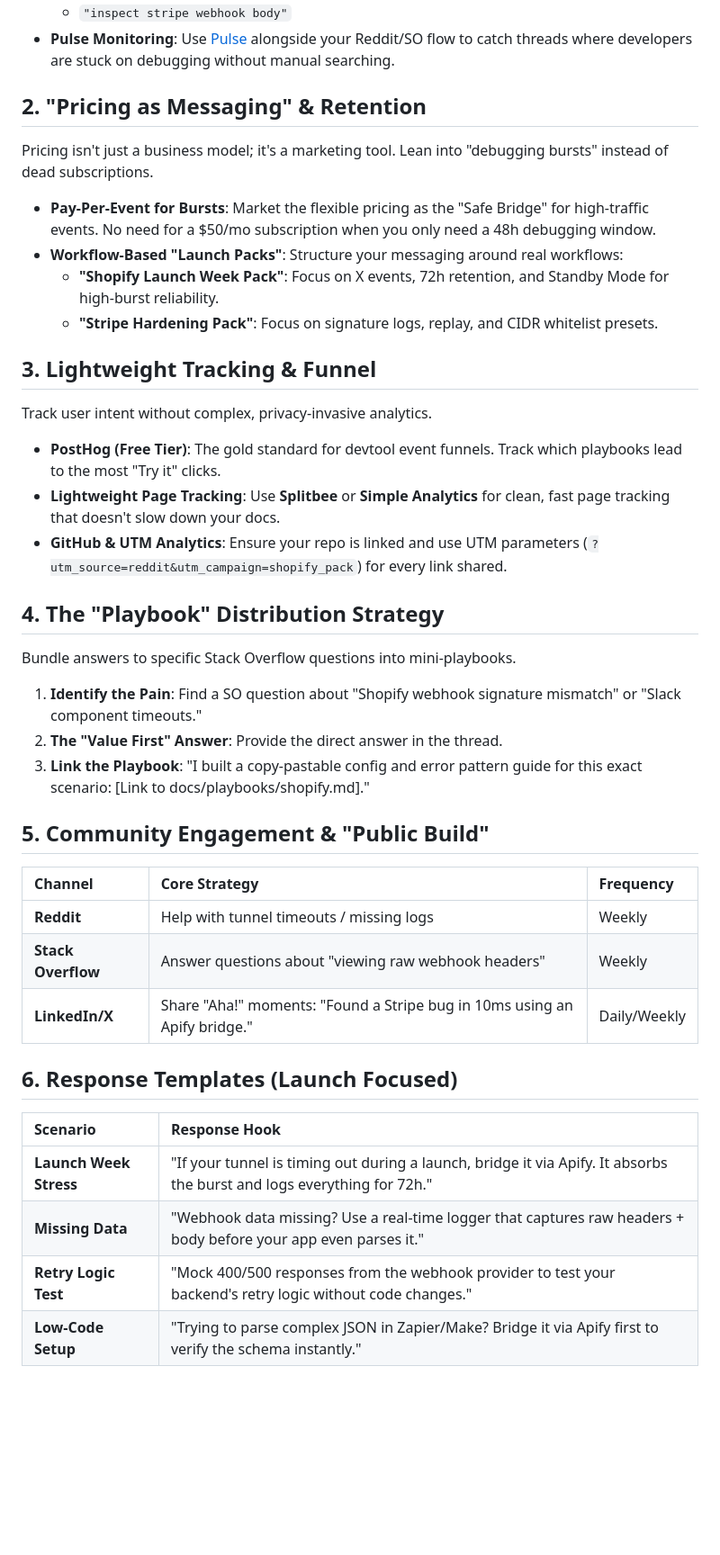
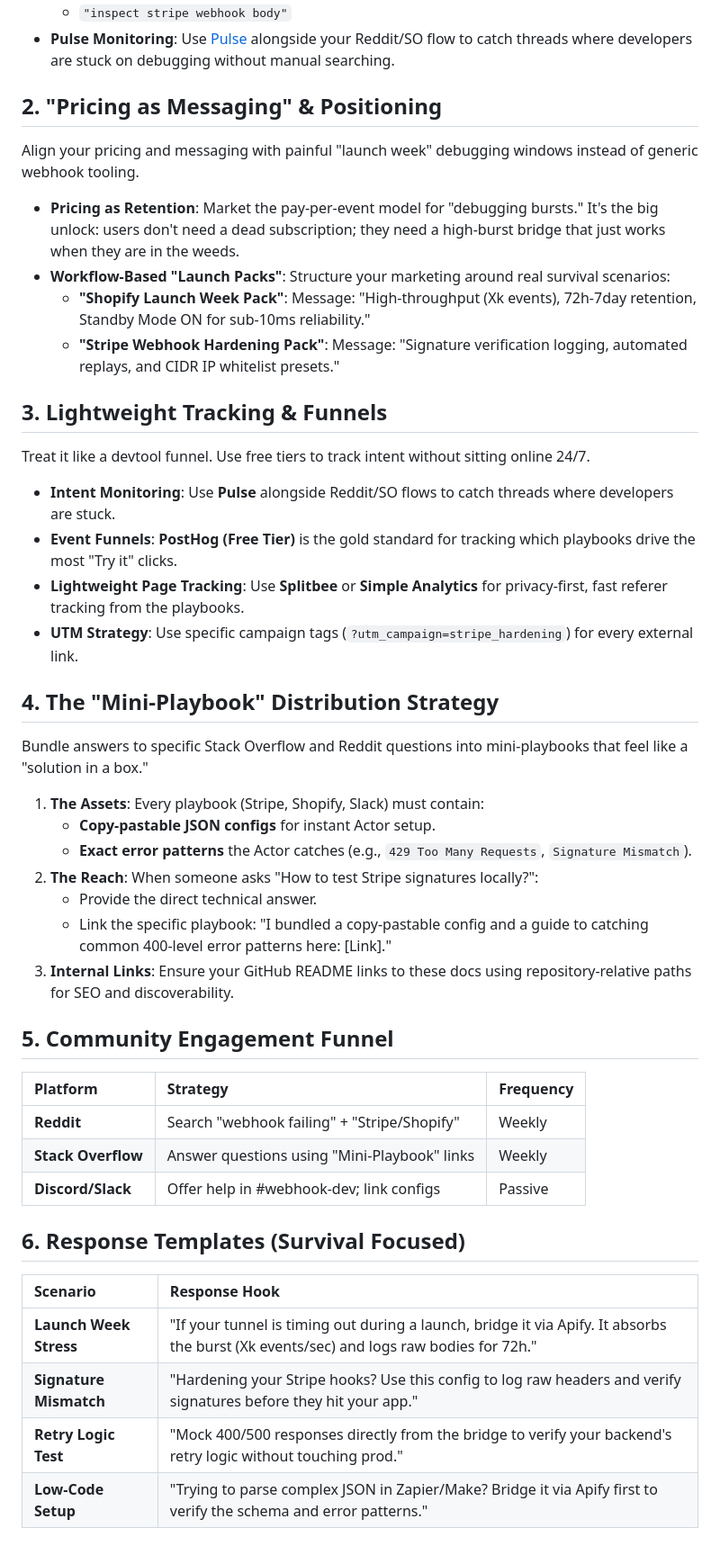
Before and after one commit to ar27111994/webhook-debugger-logger, a Markdown page: docs/growth-guide.md, the part around the change. Shown at 90% size. GitHub-like rendering; blank space fills up the shorter version.

Commit message:
docs: finalize Growth Guide with comprehensive Reddit tactical feedback

```diff
--- a/docs/growth-guide.md
+++ b/docs/growth-guide.md
@@ -16,44 +16,49 @@ Don't sit online 24/7. Use automation to alert you when folks are stuck.
   - `"inspect stripe webhook body"`
 - **Pulse Monitoring**: Use [Pulse](https://getpulse.ai/) alongside your Reddit/SO flow to catch threads where developers are stuck on debugging without manual searching.
 
-## 2. "Pricing as Messaging" & Retention
+## 2. "Pricing as Messaging" & Positioning
 
-Pricing isn't just a business model; it's a marketing tool. Lean into "debugging bursts" instead of dead subscriptions.
+Align your pricing and messaging with painful "launch week" debugging windows instead of generic webhook tooling.
 
-- **Pay-Per-Event for Bursts**: Market the flexible pricing as the "Safe Bridge" for high-traffic events. No need for a $50/mo subscription when you only need a 48h debugging window.
-- **Workflow-Based "Launch Packs"**: Structure your messaging around real workflows:
-  - **"Shopify Launch Week Pack"**: Focus on X events, 72h retention, and Standby Mode for high-burst reliability.
-  - **"Stripe Hardening Pack"**: Focus on signature logs, replay, and CIDR whitelist presets.
+- **Pricing as Retention**: Market the pay-per-event model for "debugging bursts." It's the big unlock: users don't need a dead subscription; they need a high-burst bridge that just works when they are in the weeds.
+- **Workflow-Based "Launch Packs"**: Structure your marketing around real survival scenarios:
+  - **"Shopify Launch Week Pack"**: Message: "High-throughput (Xk events), 72h-7day retention, Standby Mode ON for sub-10ms reliability."
+  - **"Stripe Webhook Hardening Pack"**: Message: "Signature verification logging, automated replays, and CIDR IP whitelist presets."
 
-## 3. Lightweight Tracking & Funnel
+## 3. Lightweight Tracking & Funnels
 
-Track user intent without complex, privacy-invasive analytics.
+Treat it like a devtool funnel. Use free tiers to track intent without sitting online 24/7.
 
-- **PostHog (Free Tier)**: The gold standard for devtool event funnels. Track which playbooks lead to the most "Try it" clicks.
-- **Lightweight Page Tracking**: Use **Splitbee** or **Simple Analytics** for clean, fast page tracking that doesn't slow down your docs.
-- **GitHub & UTM Analytics**: Ensure your repo is linked and use UTM parameters (`?utm_source=reddit&utm_campaign=shopify_pack`) for every link shared.
+- **Intent Monitoring**: Use **Pulse** alongside Reddit/SO flows to catch threads where developers are stuck.
+- **Event Funnels**: **PostHog (Free Tier)** is the gold standard for tracking which playbooks drive the most "Try it" clicks.
+- **Lightweight Page Tracking**: Use **Splitbee** or **Simple Analytics** for privacy-first, fast referer tracking from the playbooks.
+- **UTM Strategy**: Use specific campaign tags (`?utm_campaign=stripe_hardening`) for every external link.
 
-## 4. The "Playbook" Distribution Strategy
+## 4. The "Mini-Playbook" Distribution Strategy
 
-Bundle answers to specific Stack Overflow questions into mini-playbooks.
+Bundle answers to specific Stack Overflow and Reddit questions into mini-playbooks that feel like a "solution in a box."
 
-1. **Identify the Pain**: Find a SO question about "Shopify webhook signature mismatch" or "Slack component timeouts."
-2. **The "Value First" Answer**: Provide the direct answer in the thread.
-3. **Link the Playbook**: "I built a copy-pastable config and error pattern guide for this exact scenario: [Link to docs/playbooks/shopify.md]."
+1. **The Assets**: Every playbook (Stripe, Shopify, Slack) must contain:
+   - **Copy-pastable JSON configs** for instant Actor setup.
+   - **Exact error patterns** the Actor catches (e.g., `429 Too Many Requests`, `Signature Mismatch`).
+2. **The Reach**: When someone asks "How to test Stripe signatures locally?":
+   - Provide the direct technical answer.
+   - Link the specific playbook: "I bundled a copy-pastable config and a guide to catching common 400-level error patterns here: [Link]."
+3. **Internal Links**: Ensure your GitHub README links to these docs using repository-relative paths for SEO and discoverability.
 
-## 5. Community Engagement & "Public Build"
+## 5. Community Engagement Funnel
 
-| Channel            | Core Strategy                                                             | Frequency    |
-| :----------------- | :------------------------------------------------------------------------ | :----------- |
-| **Reddit**         | Help with tunnel timeouts / missing logs                                  | Weekly       |
-| **Stack Overflow** | Answer questions about "viewing raw webhook headers"                      | Weekly       |
-| **LinkedIn/X**     | Share "Aha!" moments: "Found a Stripe bug in 10ms using an Apify bridge." | Daily/Weekly |
+| Platform           | Strategy                                     | Frequency |
+| :----------------- | :------------------------------------------- | :-------- |
+| **Reddit**         | Search "webhook failing" + "Stripe/Shopify"  | Weekly    |
+| **Stack Overflow** | Answer questions using "Mini-Playbook" links | Weekly    |
+| **Discord/Slack**  | Offer help in #webhook-dev; link configs     | Passive   |
 
-## 6. Response Templates (Launch Focused)
+## 6. Response Templates (Survival Focused)
 
-| Scenario               | Response Hook                                                                                                          |
-| :--------------------- | :--------------------------------------------------------------------------------------------------------------------- |
-| **Launch Week Stress** | "If your tunnel is timing out during a launch, bridge it via Apify. It absorbs the burst and logs everything for 72h." |
-| **Missing Data**       | "Webhook data missing? Use a real-time logger that captures raw headers + body before your app even parses it."        |
-| **Retry Logic Test**   | "Mock 400/500 responses from the webhook provider to test your backend's retry logic without code changes."            |
-| **Low-Code Setup**     | "Trying to parse complex JSON in Zapier/Make? Bridge it via Apify first to verify the schema instantly."               |
+| Scenario               | Response Hook                                                                                                                          |
+| :--------------------- | :------------------------------------------------------------------------------------------------------------------------------------- |
+| **Launch Week Stress** | "If your tunnel is timing out during a launch, bridge it via Apify. It absorbs the burst (Xk events/sec) and logs raw bodies for 72h." |
+| **Signature Mismatch** | "Hardening your Stripe hooks? Use this config to log raw headers and verify signatures before they hit your app."                      |
+| **Retry Logic Test**   | "Mock 400/500 responses directly from the bridge to verify your backend's retry logic without touching prod."                          |
+| **Low-Code Setup**     | "Trying to parse complex JSON in Zapier/Make? Bridge it via Apify first to verify the schema and error patterns."                      |
```
